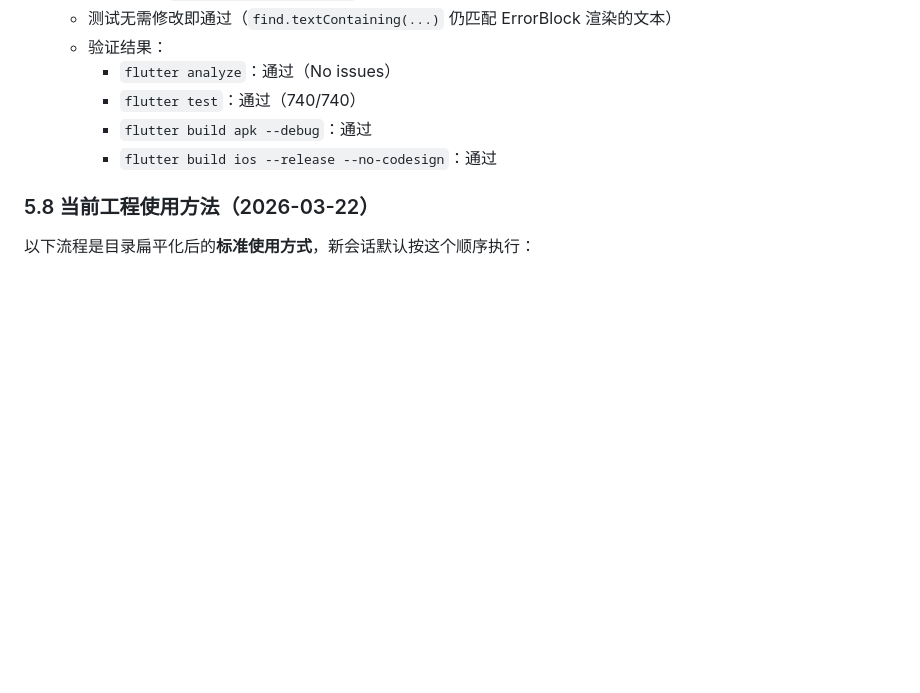
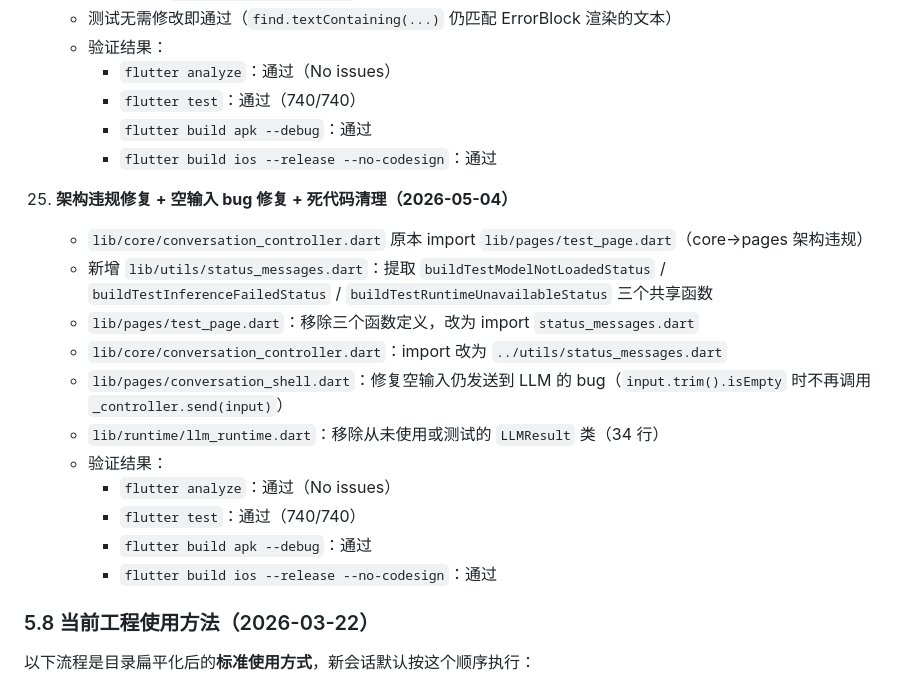
Before and after one commit to hhhaiai/loadmodel, a Markdown page: CLAUDE.md, the part around the change. Rendered like a GitHub page; blank space fills up the shorter version.

Commit message:
docs: update CLAUDE.md with architecture fix and dead code cleanup
Co-Authored-By: Claude Opus 4.6 <noreply@anthropic.com>

```diff
--- a/CLAUDE.md
+++ b/CLAUDE.md
@@ -1070,6 +1070,19 @@ UI 设计原则：
       - `flutter build apk --debug`：通过
       - `flutter build ios --release --no-codesign`：通过
 
+25. **架构违规修复 + 空输入 bug 修复 + 死代码清理（2026-05-04）**
+    - `lib/core/conversation_controller.dart` 原本 import `lib/pages/test_page.dart`（core→pages 架构违规）
+    - 新增 `lib/utils/status_messages.dart`：提取 `buildTestModelNotLoadedStatus` / `buildTestInferenceFailedStatus` / `buildTestRuntimeUnavailableStatus` 三个共享函数
+    - `lib/pages/test_page.dart`：移除三个函数定义，改为 import `status_messages.dart`
+    - `lib/core/conversation_controller.dart`：import 改为 `../utils/status_messages.dart`
+    - `lib/pages/conversation_shell.dart`：修复空输入仍发送到 LLM 的 bug（`input.trim().isEmpty` 时不再调用 `_controller.send(input)`）
+    - `lib/runtime/llm_runtime.dart`：移除从未使用或测试的 `LLMResult` 类（34 行）
+    - 验证结果：
+      - `flutter analyze`：通过（No issues）
+      - `flutter test`：通过（740/740）
+      - `flutter build apk --debug`：通过
+      - `flutter build ios --release --no-codesign`：通过
+
 ### 5.8 当前工程使用方法（2026-03-22）
 
 以下流程是目录扁平化后的**标准使用方式**，新会话默认按这个顺序执行：
```
